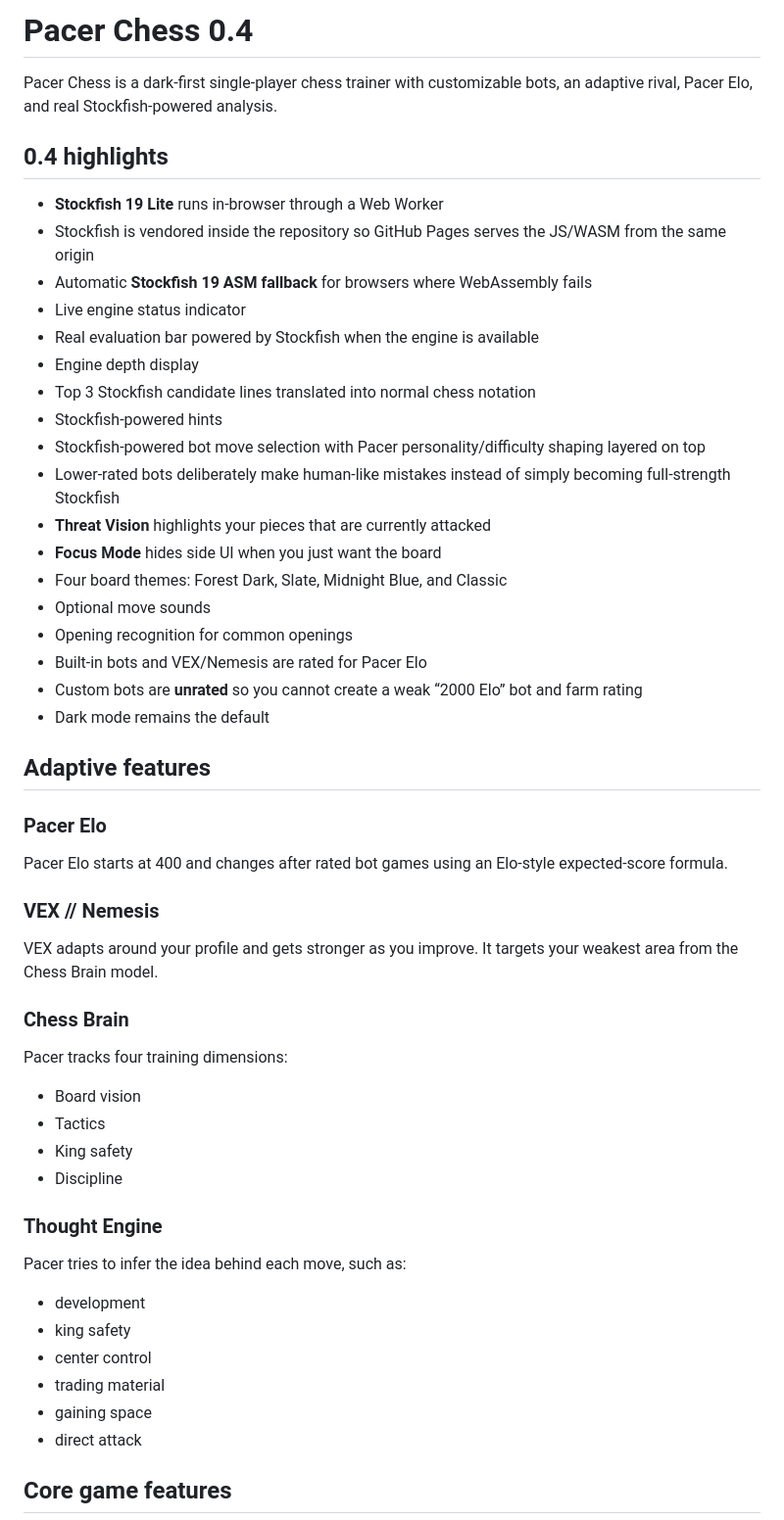
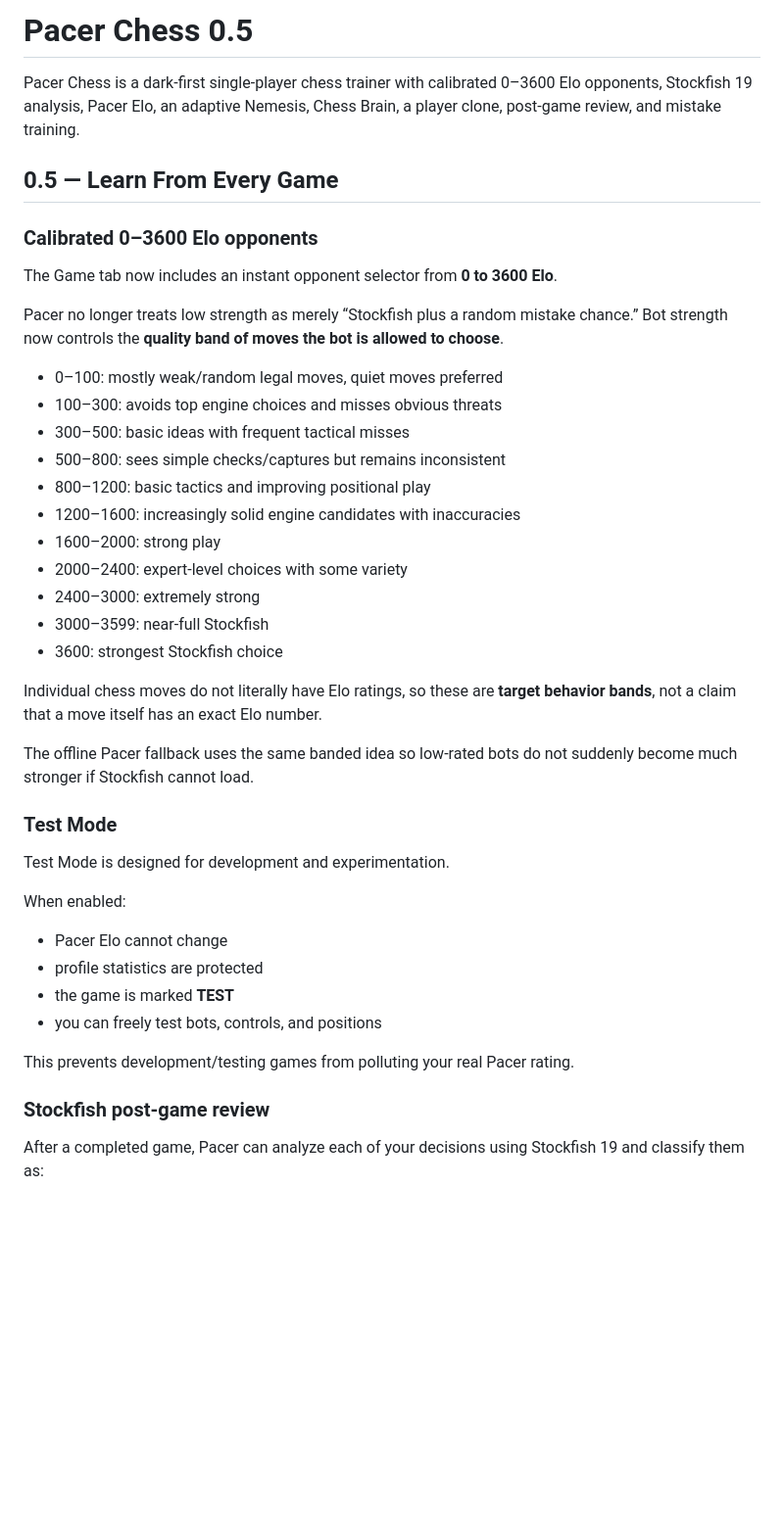
Before and after one commit to itzjonathan01/pacer-chess, a Markdown page: README.md, the part around one of its changes. Shown at 98% size. Drawn GitHub-style; blank space fills up the shorter version.

Commit message:
Document Pacer Chess 0.5

```diff
--- a/README.md
+++ b/README.md
@@ -1,57 +1,45 @@
-# Pacer Chess 0.4
+# Pacer Chess 0.5
 
-Pacer Chess is a dark-first single-player chess trainer with customizable bots, an adaptive rival, Pacer Elo, and real Stockfish-powered analysis.
+Pacer Chess is a dark-first single-player chess trainer with calibrated 0–3600 Elo opponents, Stockfish 19 analysis, Pacer Elo, an adaptive Nemesis, Chess Brain, a player clone, post-game review, and mistake training.
 
-## 0.4 highlights
+## 0.5 — Learn From Every Game
 
-- **Stockfish 19 Lite** runs in-browser through a Web Worker
-- Stockfish is vendored inside the repository so GitHub Pages serves the JS/WASM from the same origin
-- Automatic **Stockfish 19 ASM fallback** for browsers where WebAssembly fails
-- Live engine status indicator
-- Real evaluation bar powered by Stockfish when the engine is available
-- Engine depth display
-- Top 3 Stockfish candidate lines translated into normal chess notation
-- Stockfish-powered hints
-- Stockfish-powered bot move selection with Pacer personality/difficulty shaping layered on top
-- Lower-rated bots deliberately make human-like mistakes instead of simply becoming full-strength Stockfish
-- **Threat Vision** highlights your pieces that are currently attacked
-- **Focus Mode** hides side UI when you just want the board
-- Four board themes: Forest Dark, Slate, Midnight Blue, and Classic
-- Optional move sounds
-- Opening recognition for common openings
-- Built-in bots and VEX/Nemesis are rated for Pacer Elo
-- Custom bots are **unrated** so you cannot create a weak “2000 Elo” bot and farm rating
-- Dark mode remains the default
+### Calibrated 0–3600 Elo opponents
 
-## Adaptive features
+The Game tab now includes an instant opponent selector from **0 to 3600 Elo**.
 
-### Pacer Elo
+Pacer no longer treats low strength as merely “Stockfish plus a random mistake chance.” Bot strength now controls the **quality band of moves the bot is allowed to choose**.
 
-Pacer Elo starts at 400 and changes after rated bot games using an Elo-style expected-score formula.
+- 0–100: mostly weak/random legal moves, quiet moves preferred
+- 100–300: avoids top engine choices and misses obvious threats
+- 300–500: basic ideas with frequent tactical misses
+- 500–800: sees simple checks/captures but remains inconsistent
+- 800–1200: basic tactics and improving positional play
+- 1200–1600: increasingly solid engine candidates with inaccuracies
+- 1600–2000: strong play
+- 2000–2400: expert-level choices with some variety
+- 2400–3000: extremely strong
+- 3000–3599: near-full Stockfish
+- 3600: strongest Stockfish choice
 
-### VEX // Nemesis
+Individual chess moves do not literally have Elo ratings, so these are **target behavior bands**, not a claim that a move itself has an exact Elo number.
 
-VEX adapts around your profile and gets stronger as you improve. It targets your weakest area from the Chess Brain model.
+The offline Pacer fallback uses the same banded idea so low-rated bots do not suddenly become much stronger if Stockfish cannot load.
 
-### Chess Brain
+### Test Mode
 
-Pacer tracks four training dimensions:
+Test Mode is designed for development and experimentation.
 
-- Board vision
-- Tactics
-- King safety
-- Discipline
+When enabled:
 
-### Thought Engine
+- Pacer Elo cannot change
+- profile statistics are protected
+- the game is marked **TEST**
+- you can freely test bots, controls, and positions
 
-Pacer tries to infer the idea behind each move, such as:
+This prevents development/testing games from polluting your real Pacer rating.
 
-- development
-- king safety
-- center control
-- trading material
-- gaining space
-- direct attack
+### Stockfish post-game review
 
-## Core game features
+After a completed game, Pacer can analyze each of your decisions using Stockfish 19 and classify them as:
 
```
Also changed, not shown: other parts of README.md (+107 -28 lines).
